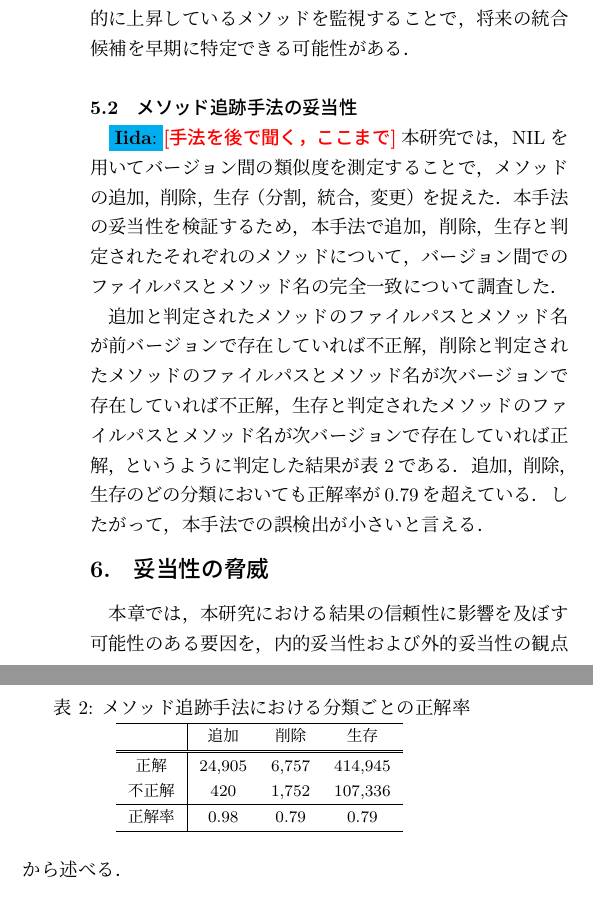
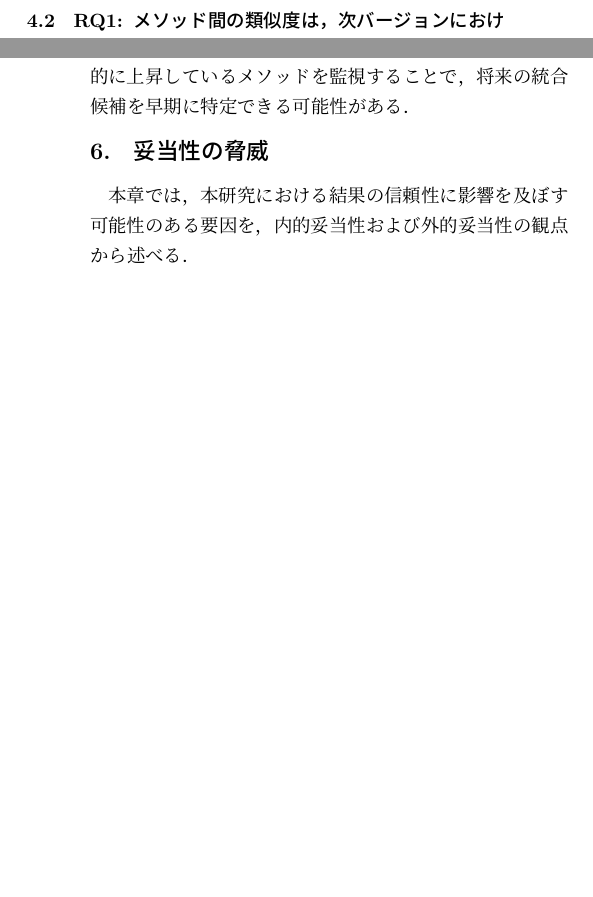
Before and after one commit to shoei03/b4-thesis, a LaTeX document (writing/IPSJ_SIGSE202603_Yoshida.tex): two parts of the columns of page 6 of 7 before the commit and two parts of the columns of pages 4 and 6 of 7 after it, joined at a grey line, cut so that both start at the same text, the shorter picture padded with empty space. Compiled offline with pLaTeX and dvipdfmx; a LaTeX package or settings file that is missing is left out.

Commit message:
微修正をした

```diff
--- a/writing/IPSJ_SIGSE202603_Yoshida.tex
+++ b/writing/IPSJ_SIGSE202603_Yoshida.tex
@@ -312,6 +314,6 @@ GitHub\footnote{\url{https://github.com}}上でソースコードが公開され
   \item メジャーリリースが2つ以上存在すること．
 \end{itemize}
 
-\subsection{RQ1: 同一バージョン内でクローンを持つことは，次バージョンでの生存/削除にどの程度関係するか}
+\subsection{RQ1: メソッド間の類似度は，次バージョンにおける削除にどの程度関連しているか}
 
 \subsubsection{概要}
@@ -417,27 +423,27 @@ RQ1では，クローンを持たないメソッドの方が削除されやす
 
 一方，統合群ではクローン類似度が結末に近づくにつれ上昇する傾向が確認された．この知見は，開発者がリファクタリングを計画的に実施していることを示唆する．すなわち，類似するメソッドを段階的に近づけていき，十分に類似度が高まった段階でメソッドの統合を実行するというパターンである．プロジェクト内でクローン類似度が継続的に上昇しているメソッドを監視することで，将来の統合候補を早期に特定できる可能性がある．
 
-\subsection{メソッド追跡手法の妥当性}
-\iida{手法を後で聞く，ここまで}
-本研究では，NILを用いてバージョン間の類似度を測定することで，メソッドの追加，削除，生存（分割，統合，変更）を捉えた．本手法の妥当性を検証するため，本手法で追加，削除，生存と判定されたそれぞれのメソッドについて，バージョン間でのファイルパスとメソッド名の完全一致について調査した．
+% \subsection{メソッド追跡手法の妥当性}
+% \iida{手法を後で聞く，ここまで}
+% 本研究では，NILを用いてバージョン間の類似度を測定することで，メソッドの追加，削除，生存（分割，統合，変更）を捉えた．本手法の妥当性を検証するため，本手法で追加，削除，生存と判定されたそれぞれのメソッドについて，バージョン間でのファイルパスとメソッド名の完全一致について調査した．
 
-追加と判定されたメソッドのファイルパスとメソッド名が前バージョンで存在していれば不正解，削除と判定されたメソッドのファイルパスとメソッド名が次バージョンで存在していれば不正解，生存と判定されたメソッドのファイルパスとメソッド名が次バージョンで存在していれば正解，というように判定した結果が表~\ref{tab:evaluation-classification}である．追加，削除，生存のどの分類においても正解率が0.79を超えている．したがって，本手法での誤検出が小さいと言える．
+% 追加と判定されたメソッドのファイルパスとメソッド名が前バージョンで存在していれば不正解，削除と判定されたメソッドのファイルパスとメソッド名が次バージョンで存在していれば不正解，生存と判定されたメソッドのファイルパスとメソッド名が次バージョンで存在していれば正解，というように判定した結果が表~\ref{tab:evaluation-classification}である．追加，削除，生存のどの分類においても正解率が0.79を超えている．したがって，本手法での誤検出が小さいと言える．
 
-\begin{table}[ht]
-  \centering
-  \caption{メソッド追跡手法における分類ごとの正解率}
-  \begin{tabular}{c|ccc}
-    \hline
-    & 追加 & 削除 & 生存  \\
-    \hline \hline
-    正解 & 24,905 & 6,757 & 414,945\\
-    不正解 & 420 & 1,752 & 107,336 \\
-    \hline
-    正解率 & 0.98 & 0.79 & 0.79 \\
-    \hline
-  \end{tabular}
-  \label{tab:evaluation-classification}
-\end{table}
+% \begin{table}[ht]
+%   \centering
+%   \caption{メソッド追跡手法における分類ごとの正解率}
+%   \begin{tabular}{c|ccc}
+%     \hline
+%     & 追加 & 削除 & 生存  \\
+%     \hline \hline
+%     正解 & 24,905 & 6,757 & 414,945\\
+%     不正解 & 420 & 1,752 & 107,336 \\
+%     \hline
+%     正解率 & 0.98 & 0.79 & 0.79 \\
+%     \hline
+%   \end{tabular}
+%   \label{tab:evaluation-classification}
+% \end{table}
 
 %%%%%%%%%%%%%%%%%%%%%%%%%%%%%%%%
 \section{妥当性の脅威}
```
Also changed, not shown: writing/IPSJ_SIGSE202603_Yoshida.tex (34 more changed lines).
